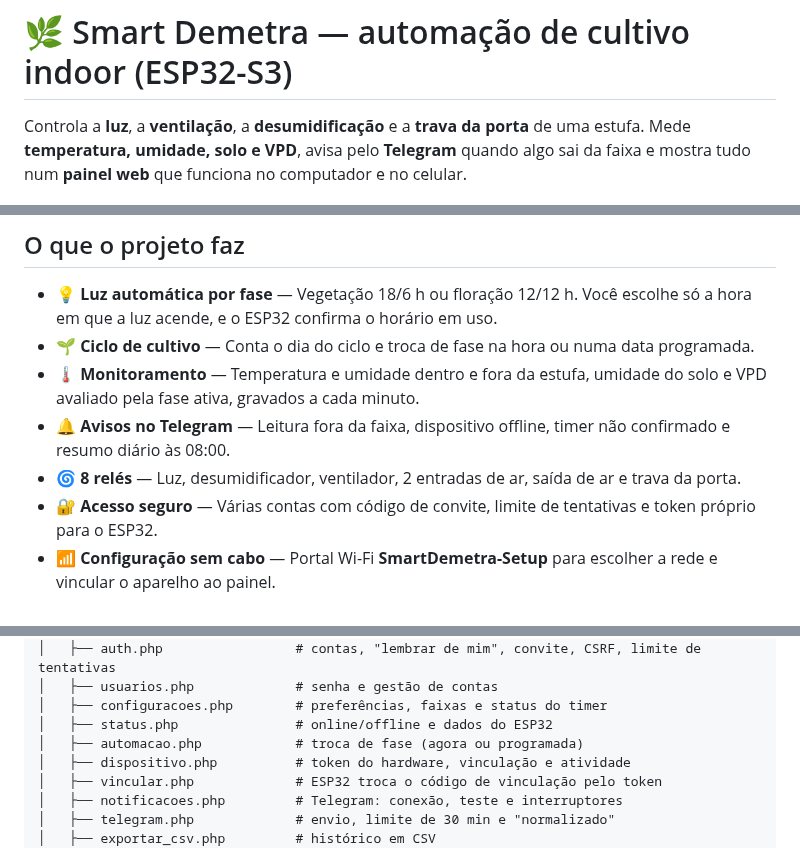
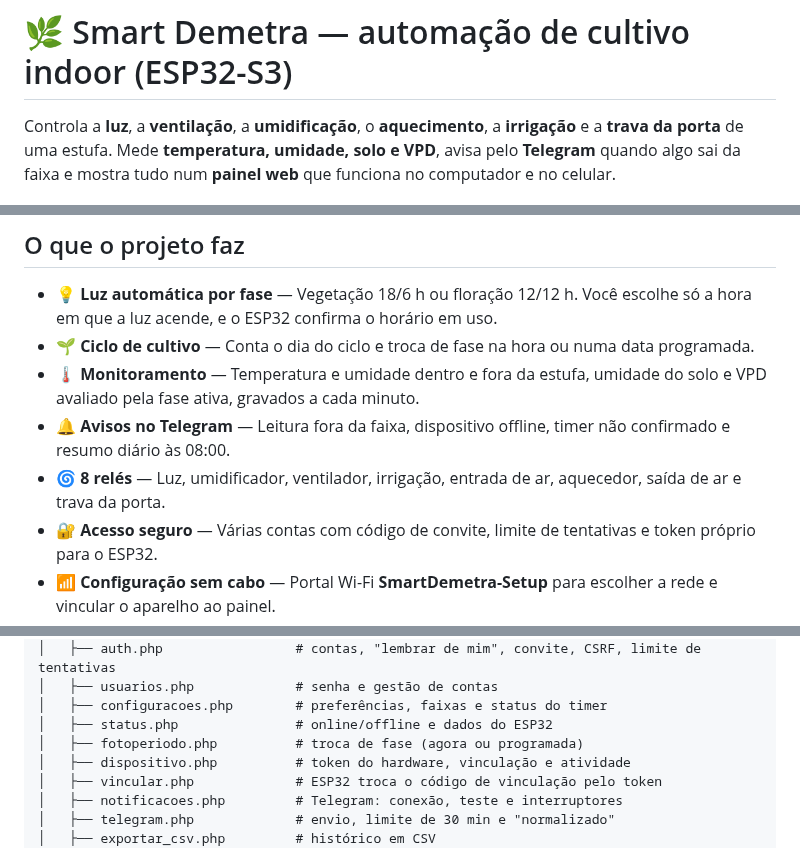
Before and after one commit to HenriqDV/controlador-cultivo-esp32, a Markdown page: README.md, 3 parts joined by grey strips. GitHub-like rendering; folded sections open.

```diff
--- a/README.md
+++ b/README.md
@@ -1,6 +1,6 @@
 # 🌿 Smart Demetra — automação de cultivo indoor (ESP32-S3)
 
-Controla a **luz**, a **ventilação**, a **desumidificação** e a **trava da porta** de uma estufa. Mede **temperatura, umidade, solo e VPD**, avisa pelo **Telegram** quando algo sai da faixa e mostra tudo num **painel web** que funciona no computador e no celular.
+Controla a **luz**, a **ventilação**, a **umidificação**, o **aquecimento**, a **irrigação** e a **trava da porta** de uma estufa. Mede **temperatura, umidade, solo e VPD**, avisa pelo **Telegram** quando algo sai da faixa e mostra tudo num **painel web** que funciona no computador e no celular.
 
 ![Painel do Smart Demetra no computador e no celular](docs/img/capa.png)
 
@@ -14,7 +14,7 @@ Controla a **luz**, a **ventilação**, a **desumidificação** e a **trava da p
 - 🌱 **Ciclo de cultivo** — Conta o dia do ciclo e troca de fase na hora ou numa data programada.
 - 🌡️ **Monitoramento** — Temperatura e umidade dentro e fora da estufa, umidade do solo e VPD avaliado pela fase ativa, gravados a cada minuto.
 - 🔔 **Avisos no Telegram** — Leitura fora da faixa, dispositivo offline, timer não confirmado e resumo diário às 08:00.
-- 🌀 **8 relés** — Luz, desumidificador, ventilador, 2 entradas de ar, saída de ar e trava da porta.
+- 🌀 **8 relés** — Luz, umidificador, ventilador, irrigação, entrada de ar, aquecedor, saída de ar e trava da porta.
 - 🔐 **Acesso seguro** — Várias contas com código de convite, limite de tentativas e token próprio para o ESP32.
 - 📶 **Configuração sem cabo** — Portal Wi-Fi **SmartDemetra-Setup** para escolher a rede e vincular o aparelho ao painel.
 - 🖥️ **Uso local** — Display OLED e botões no aparelho, que continuam funcionando sem internet.
@@ -197,7 +197,7 @@ O roteiro em [`docs/verificacao-manual.md`](docs/verificacao-manual.md) diz, pá
 │   ├── usuarios.php             # senha e gestão de contas
 │   ├── configuracoes.php        # preferências, faixas e status do timer
 │   ├── status.php               # online/offline e dados do ESP32
-│   ├── automacao.php            # troca de fase (agora ou programada)
+│   ├── fotoperiodo.php          # troca de fase (agora ou programada)
 │   ├── dispositivo.php          # token do hardware, vinculação e atividade
 │   ├── vincular.php             # ESP32 troca o código de vinculação pelo token
 │   ├── notificacoes.php         # Telegram: conexão, teste e interruptores
```
Also changed, not shown: other parts of README.md (+5 -5 lines), hostinger/README.md (+3 -3 lines), docs/img/painel-fotoperiodo.png (added), docs/img/painel-relogio.png, 8 other files.
